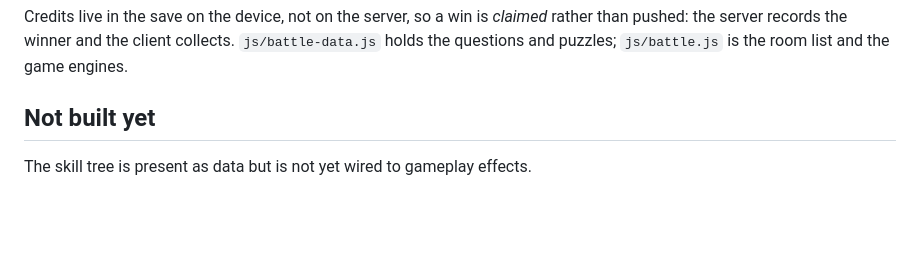
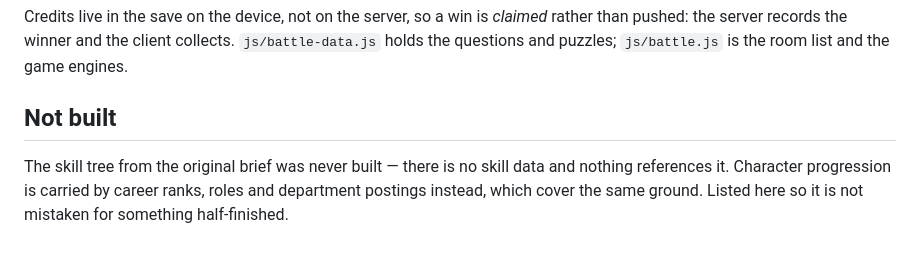
Before and after one commit to espadared/it-empire, a Markdown page: README.md, the part around the change. Drawn GitHub-style; blank space fills up the shorter version.

Commit message:
Correct a stale README line
It claimed the skill tree existed as unwired data. There is no skill data at
all - the idea was superseded by career ranks, roles and postings. Better to
say so than to leave it looking half-finished.

Co-Authored-By: Claude Opus 5 <noreply@anthropic.com>

```diff
--- a/README.md
+++ b/README.md
@@ -158,6 +158,9 @@ Credits live in the save on the device, not on the server, so a win is
 collects. `js/battle-data.js` holds the questions and puzzles;
 `js/battle.js` is the room list and the game engines.
 
-## Not built yet
+## Not built
 
-The skill tree is present as data but is not yet wired to gameplay effects.
+The skill tree from the original brief was never built — there is no skill data
+and nothing references it. Character progression is carried by career ranks,
+roles and department postings instead, which cover the same ground. Listed here
+so it is not mistaken for something half-finished.
```
